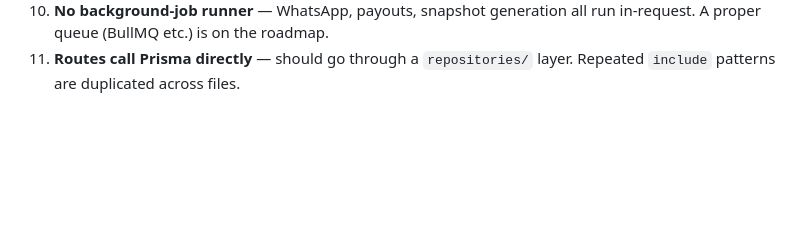
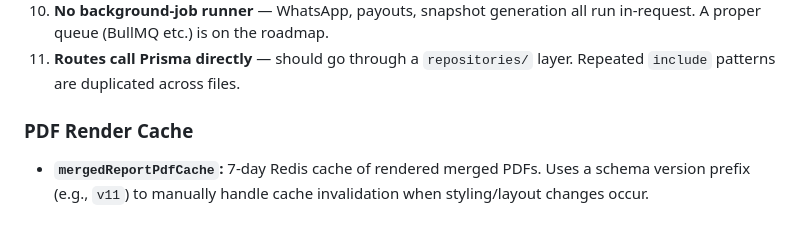
Before and after one commit to sunkenship2025/sobhana-portal, a Markdown page: documentation/ARCHITECTURE.md, the part around the change. Rendered like a GitHub page; blank space fills up the shorter version.

```diff
--- a/documentation/ARCHITECTURE.md
+++ b/documentation/ARCHITECTURE.md
@@ -514,3 +514,6 @@ These exist; they're tracked here so newcomers don't think they're invisible.
 9. **God pages on the frontend** — `DiagnosticsNewVisit.tsx` 2,234 LOC, `ManagePanelDefinitions.tsx` 1,769, etc. Decomposition is a tracked refactor.
 10. **No background-job runner** — WhatsApp, payouts, snapshot generation all run in-request. A proper queue (BullMQ etc.) is on the roadmap.
 11. **Routes call Prisma directly** — should go through a `repositories/` layer. Repeated `include` patterns are duplicated across files.
+
+### PDF Render Cache
+- **`mergedReportPdfCache`:** 7-day Redis cache of rendered merged PDFs. Uses a schema version prefix (e.g., `v11`) to manually handle cache invalidation when styling/layout changes occur.
```
Also changed, not shown: documentation/CHANGELOG.md (+8 -0 lines), documentation/runbooks/audit-report-2026-06-24.md (added, +21 -0 lines).
